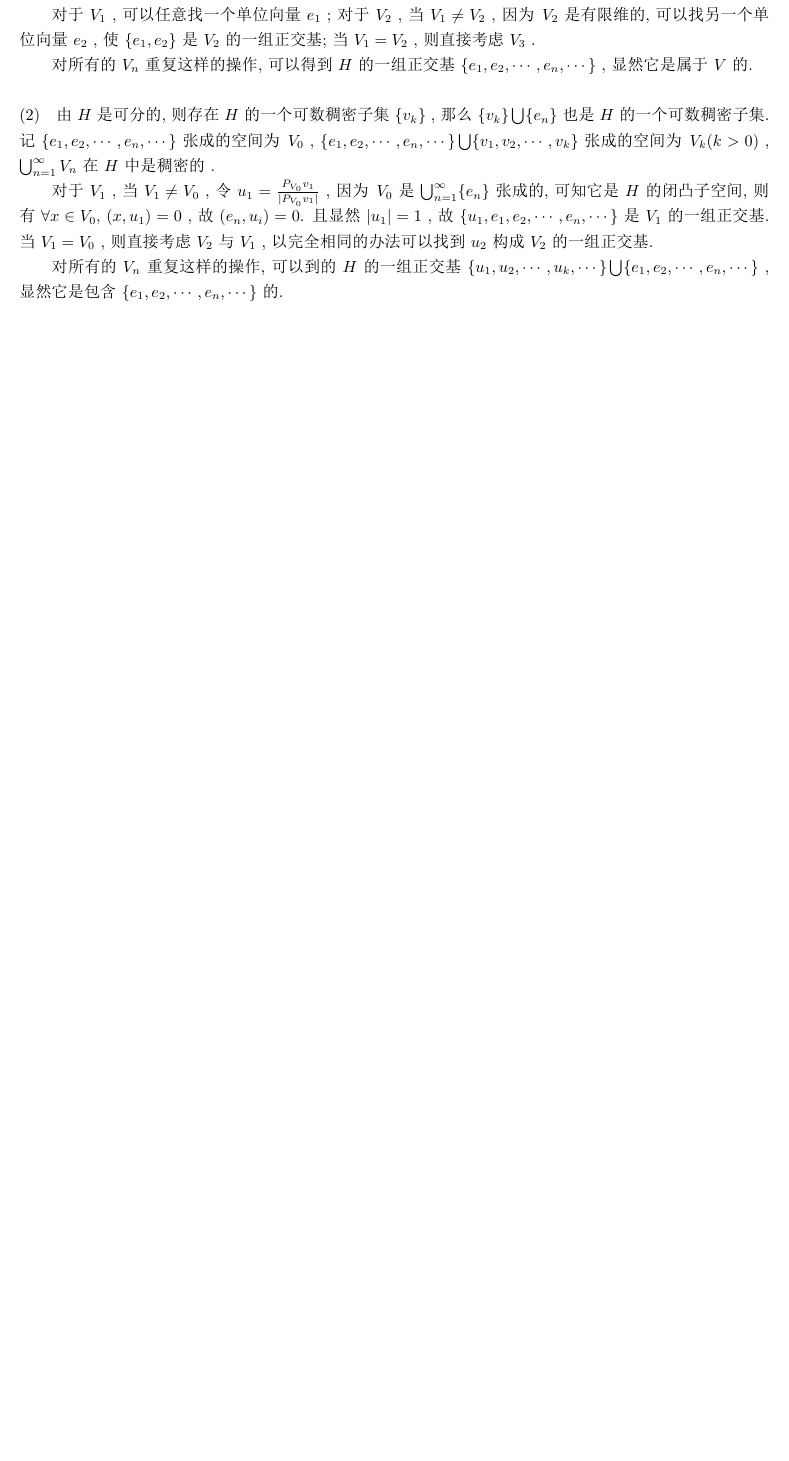
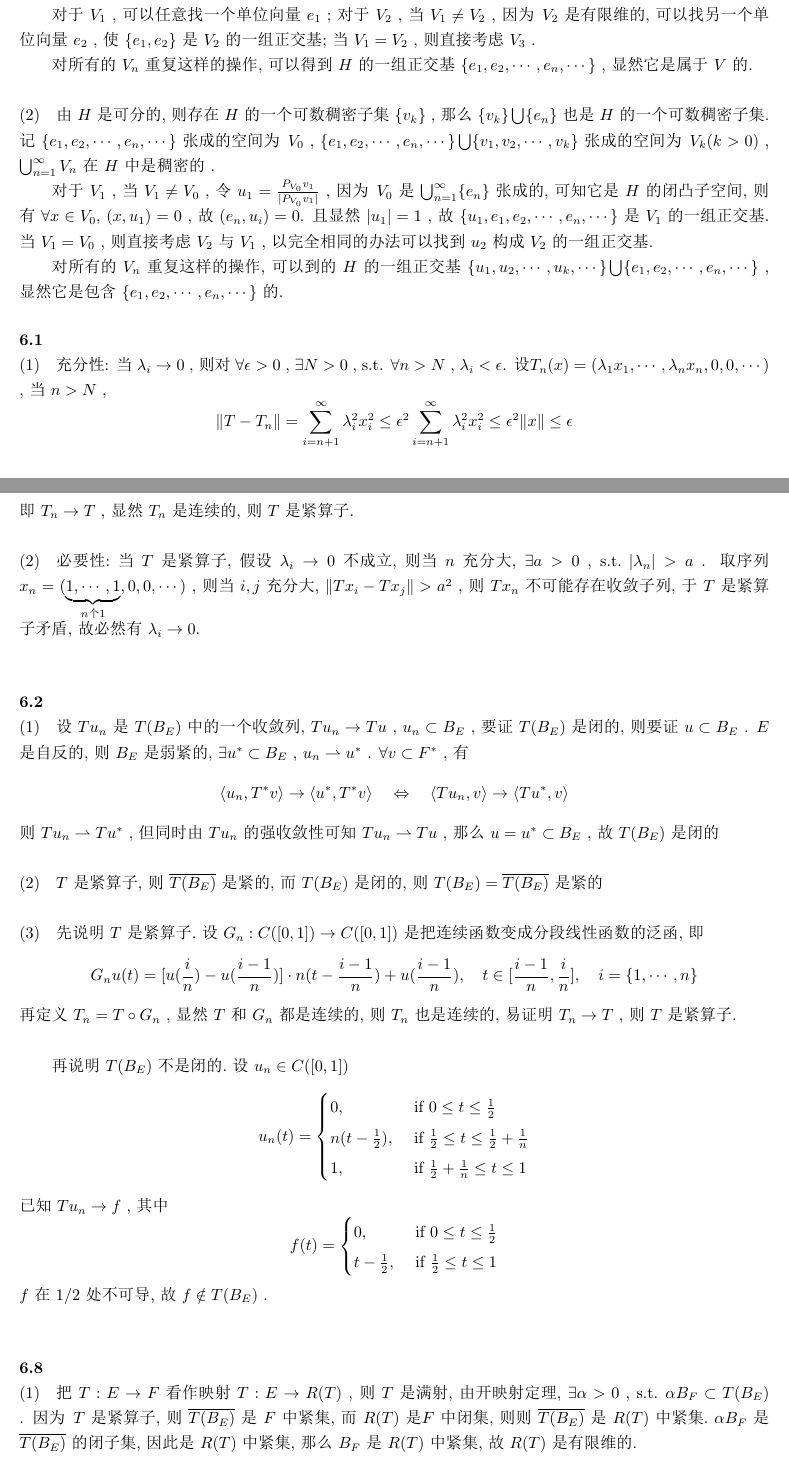
Before and after one commit to CheerL/math, a LaTeX problem sheet (function analysis/homework 10.tex): part of the page before the commit and two parts of pages 1 and 2 of 2 after it, the two joined at a grey line, cut so that both start at the same text, the shorter picture padded with empty space. The pictures show the PDF file function analysis/homework 10.pdf that the author committed with the source.

Commit message:
2016/12/15 1:04

```diff
--- a/function analysis/homework 10.tex
+++ b/function analysis/homework 10.tex
@@ -57,4 +57,59 @@
 
         对所有的 $V_n$ 重复这样的操作, 可以到的 $H$ 的一组正交基 $\{u_1, u_2, \cdots, u_k, \cdots \}\bigcup\{e_1, e_2, \cdots, e_n, \cdots \}$ , 显然它是包含 $\{e_1, e_2, \cdots, e_n, \cdots \}$ 的.
 
+    \paragraph{6.1}\quad\\
+        \noindent(1)\quad 充分性: 当 $\lambda_i \rightarrow 0$ , 则对 $\forall \epsilon > 0$ , $\exists N > 0$ , $\text{s.t. } \forall n > N$ , $\lambda_i < \epsilon$.
+        设$T_n(x) = (\lambda_1 x_1, \cdots, \lambda_n x_n, 0, 0, \cdots)$ ,
+        当 $n > N$ ,
+        \[\Vert{T-T_n}\Vert = \sum^{\infty}_{i = n + 1}\lambda_i^2 x_i^2 \le \epsilon^2 \sum^{\infty}_{i = n + 1}\lambda_i^2 x_i^2 \le \epsilon^2 \Vert{x}\Vert \le \epsilon\]
+        即 $T_n \rightarrow T$ , 显然 $T_n$ 是连续的, 则 $T$ 是紧算子.\\
+
+        \noindent(2)\quad必要性: 当 $T$ 是紧算子, 假设 $\lambda_i \rightarrow 0$ 不成立, 则当 $n$ 充分大, $\exists a > 0$ , $\text{s.t. } \vert{\lambda_n}\vert > a$ .
+        取序列 $x_n = (\underbrace{1, \cdots, 1}_{n\text{个}1}, 0, 0, \cdots)$ , 则当 $i, j$ 充分大, $\Vert{T x_i - T x_j}\Vert > a^2$ , 则 $T x_n$ 不可能存在收敛子列, 于 $T$ 是紧算子矛盾, 故必然有 $\lambda_i \rightarrow 0$.\\
+
+
+    \paragraph{6.2}\quad\\
+        \noindent(1)\quad 设 $T u_n$ 是 $T(B_E)$ 中的一个收敛列, $T u_n \rightarrow T u$ , $u_n \subset B_E$ , 要证 $T(B_E)$ 是闭的, 则要证 $u \subset B_E$ .
+        $E$ 是自反的, 则 $B_E$ 是弱紧的, $\exists u^* \subset B_E$ , $u_n \rightharpoonup u^*$ . $\forall v \subset F^*$ , 有
+        \[\langle{u_n},{T^* v}\rangle \rightarrow \langle{u^*},{T^* v}\rangle
+        \quad \Leftrightarrow \quad
+        \langle{T u_n},{v}\rangle \rightarrow \langle{T u^*},{v}\rangle\]
+        则 $T u_n \rightharpoonup T u^*$ , 但同时由 $T u_n$ 的强收敛性可知 $T u_n \rightharpoonup T u$ , 那么 $u = u^* \subset B_E$ , 故 $T(B_E)$ 是闭的\\
+
+        \noindent(2)\quad $T$ 是紧算子, 则 $\overline{T(B_E)}$ 是紧的, 而 $T(B_E)$ 是闭的, 则 $T(B_E) = \overline{T(B_E)}$ 是紧的\\
+
+        \noindent(3)\quad 先说明 $T$ 是紧算子. 设 $G_n : C([0, 1]) \rightarrow C([0, 1])$ 是把连续函数变成分段线性函数的泛函, 即
+        \[
+            G_n u(t) = [u(\frac{i}{n}) - u(\frac{i - 1}{n})] \cdot n(t - \frac{i - 1}{n}) + u(\frac{i - 1}{n}) ,\quad t \in [\frac{i - 1}{n}, \frac{i}{n}], \quad i = \{1, \cdots ,n\}
+        \]
+        再定义 $T_n = T \circ G_n$ , 显然 $T$ 和 $G_n$ 都是连续的, 则 $T_n$ 也是连续的, 易证明 $T_n \rightarrow T$ , 则 $T$ 是紧算子.\\
+
+        再说明 $T(B_E)$ 不是闭的. 设 $u_n \in C([0, 1])$
+        \[
+            u_n(t) =
+            \begin{cases}
+                0, &\text{ if } 0 \le t \le \frac{1}{2}\\
+                n(t - \frac{1}{2}), &\text{ if } \frac{1}{2} \le t \le \frac{1}{2} + \frac{1}{n}\\
+                1, &\text{ if } \frac{1}{2} + \frac{1}{n} \le t \le 1
+            \end{cases}
+        \]
+        已知 $T u_n \rightarrow f$ , 其中
+        \[
+            f(t) =
+            \begin{cases}
+                0, &\text{ if } 0 \le t \le \frac{1}{2}\\
+                t - \frac{1}{2}, &\text{ if } \frac{1}{2} \le t \le 1
+            \end{cases}
+        \]
+        $f$ 在 $1/2$ 处不可导, 故 $f \notin T(B_E)$ .\\
+
+    \paragraph{6.8}\quad\\
+        \noindent(1)\quad 把 $T : E \rightarrow F$ 看作映射 $T : E \rightarrow R(T)$ , 则 $T$ 是满射, 由开映射定理, $\exists \alpha > 0$ , $\text{s.t. } \alpha B_F \subset T(B_E)$ .
+        因为 $T$ 是紧算子, 则 $\overline{T(B_E)}$ 是 $F$ 中紧集, 而 $R(T)$ 是$F$ 中闭集, 则 则 $\overline{T(B_E)}$ 是 $R(T)$ 中紧集.
+        $\alpha B_F$ 是 $\overline{T(B_E)}$ 的闭子集, 因此是 $R(T)$ 中紧集, 那么 $B_F$ 是 $R(T)$ 中紧集, 故 $R(T)$ 是有限维的.\\
+
+        \noindent(1)\quad 满射 $T : E \rightarrow R(T)$ 诱导了商映射 $\tilde{T} : E / N(T) \rightarrow R(T)$ , 商映射 $\tilde{T}$ 是一个单射, 因而是个双射 . 这说明了 $E / N(T)$ 与 $R(T)$ 是等势的.
+
+        当 $\dim N(T) < \infty$ , 假设 $\dim E = \infty$ , 则 $\dim E / N(T) = \infty$ , 这与 $R(T)$ 是有限维的矛盾, 故 $\dim E < \infty$.
+
 \end{document}
```
Also changed, not shown: function analysis/homework 10.pdf.
